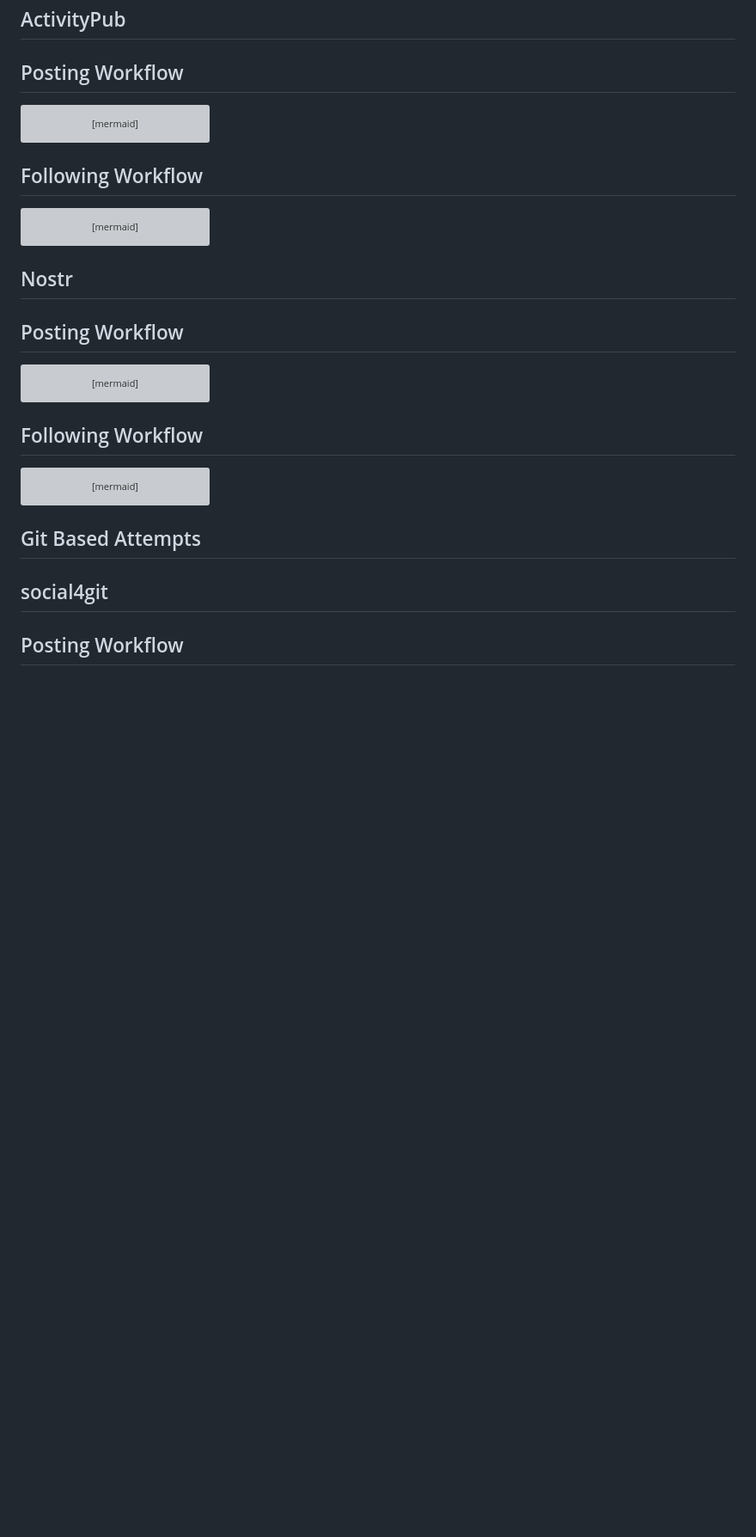
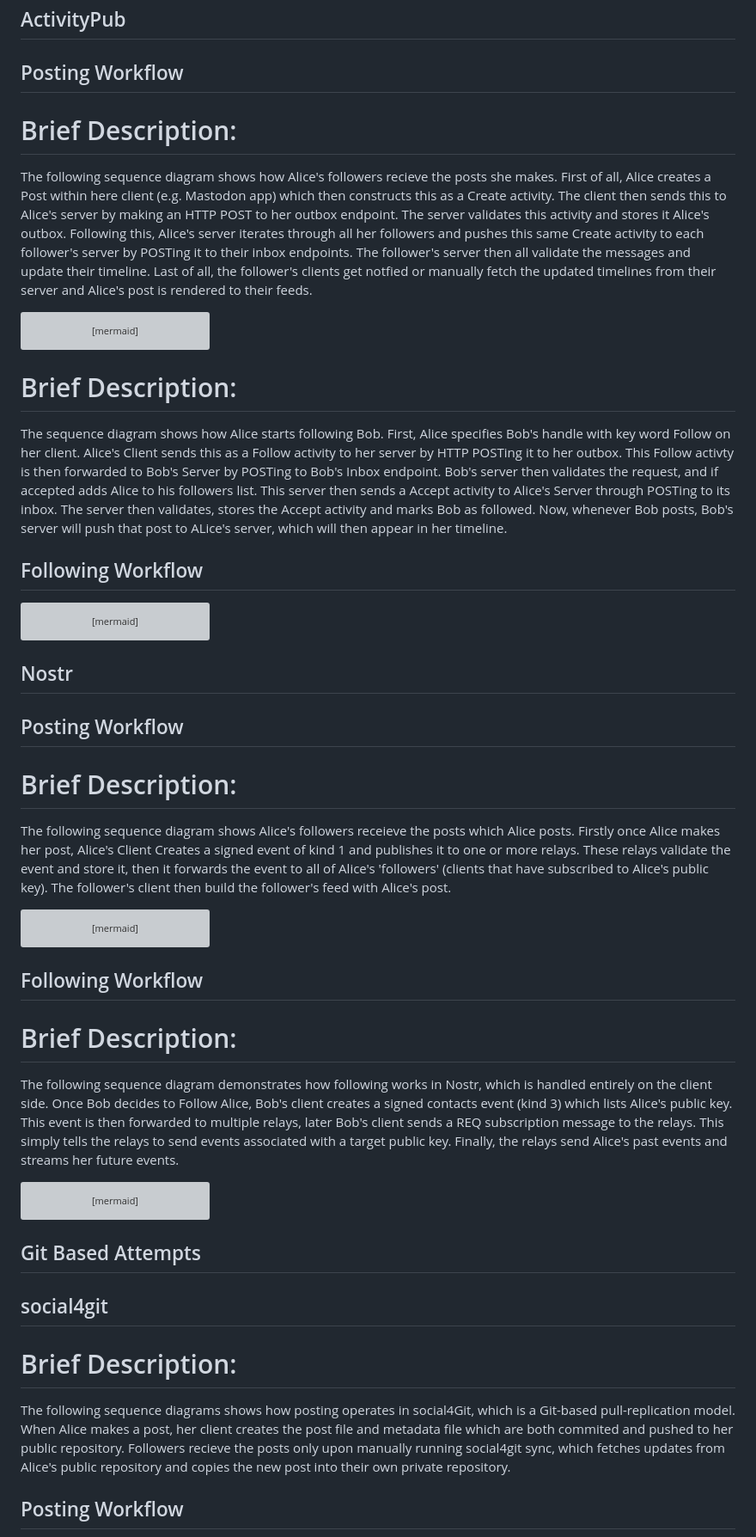
Before and after one commit to gargster/ELEC4712_Decentralised_Blog, a Markdown page: alternatives.md, the part around one of its changes. Shown at 86% size. Rendered like a GitHub page; blank space fills up the shorter version; grey boxes are pictures that could not be loaded.

Commit message:
Added brief explanations for the seqeunce diagrams

````diff
--- a/alternatives.md
+++ b/alternatives.md
@@ -1,6 +1,8 @@
 # Alternative Decentralised Social Protocols
 ## ActivityPub
 ## Posting Workflow
+# Brief Description:
+The following sequence diagram shows how Alice's followers recieve the posts she makes. First of all, Alice creates a Post within here client (e.g. Mastodon app) which then constructs this as a Create activity. The client then sends this to Alice's server by making an HTTP POST to her outbox endpoint. The server validates this activity and stores it Alice's outbox. Following this, Alice's server iterates through all her followers and pushes this same Create activity to each follower's server by POSTing it to their inbox endpoints. The follower's server then all validate the messages and update their timeline. Last of all, the follower's clients get notfied or manually fetch the updated timelines from their server and Alice's post is rendered to their feeds.
 ```mermaid
 sequenceDiagram
     participant Alice
@@ -17,6 +19,9 @@ sequenceDiagram
     FollowerServers->>FollowerServers: Validate signature & store
     FollowerServers->>FollowerClients: Notify clients
 ```
+# Brief Description:
+The sequence diagram shows how Alice starts following Bob. First, Alice specifies Bob's handle with key word Follow on her client. Alice's Client sends this as a Follow activity to her server by HTTP POSTing it to her outbox. This Follow activty is then forwarded to Bob's Server by POSTing to Bob's Inbox endpoint. Bob's server then validates the request, and if accepted adds Alice to his followers list. This server then sends a Accept activity to Alice's Server through POSTing to its inbox. The server then validates, stores the Accept activity and marks Bob as followed. Now, whenever Bob posts, Bob's server will push that post to ALice's server, which will then appear in her timeline.
+
 ## Following Workflow
 ```mermaid
 sequenceDiagram
@@ -35,6 +40,9 @@ sequenceDiagram
 ```
 ## Nostr
 ## Posting Workflow
+# Brief Description:
+The following sequence diagram shows Alice's followers receieve the posts which Alice posts. Firstly once Alice makes her post, Alice's Client Creates a signed event of kind 1 and publishes it to one or more relays. These relays validate the event and store it, then it forwards the event to all of Alice's 'followers' (clients that have subscribed to Alice's public key). The follower's client then build the follower's feed with Alice's post.
+
 ```mermaid
 sequenceDiagram
     participant Alice
@@ -50,6 +58,9 @@ sequenceDiagram
     FollowerClients->>FollowerClients: Receive event & update feed
 ```
 ## Following Workflow
+# Brief Description:
+The following sequence diagram demonstrates how following works in Nostr, which is handled entirely on the client side. Once Bob decides to Follow Alice, Bob's client creates a signed contacts event (kind 3) which lists Alice's public key. This event is then forwarded to multiple relays, later Bob's client sends a REQ subscription message to the relays. This simply tells the relays to send events associated with a target public key. Finally, the relays send Alice's past events and streams her future events.
+
 ```mermaid
 sequenceDiagram
     participant Bob
@@ -66,6 +77,9 @@ sequenceDiagram
 ```
 ## Git Based Attempts
 ## social4git
+# Brief Description:
+The following sequence diagrams shows how posting operates in social4Git, which is a Git-based pull-replication model. When Alice makes a post, her client creates the post file and metadata file which are both commited and pushed to her public repository. Followers recieve the posts only upon manually running social4git sync, which fetches updates from Alice's public repository and copies the new post into their own private repository.
+
 ## Posting Workflow
 ```mermaid
 sequenceDiagram
````
Also changed, not shown: other parts of alternatives.md (+4 -0 lines).
